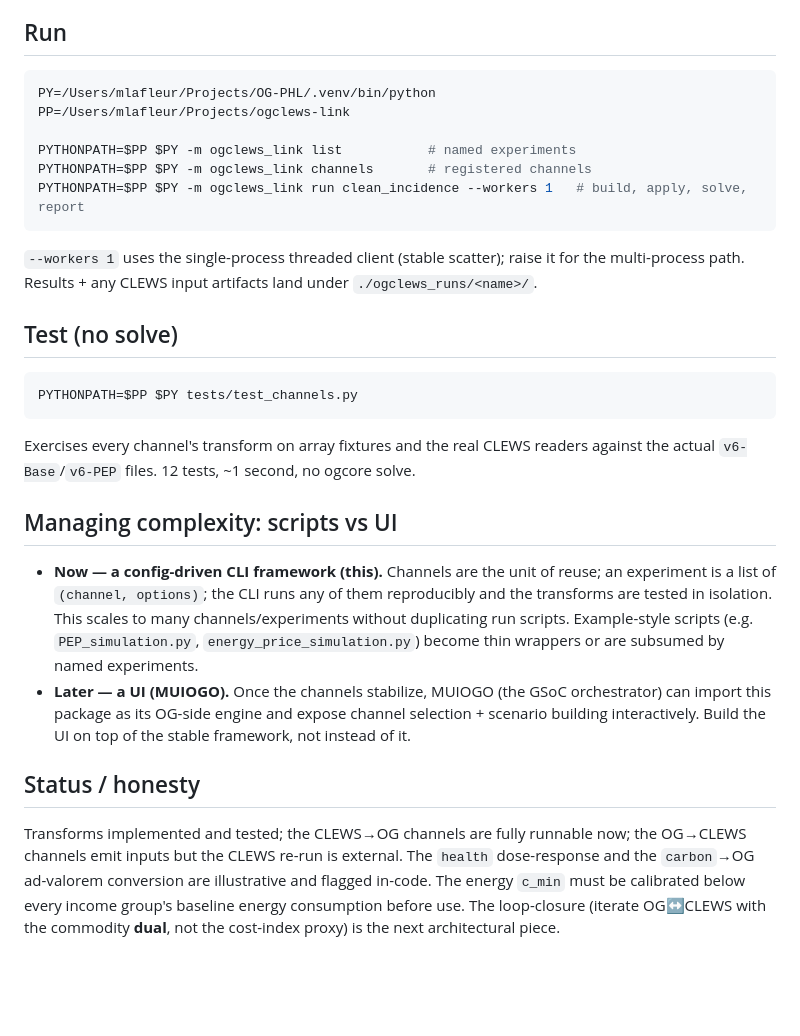
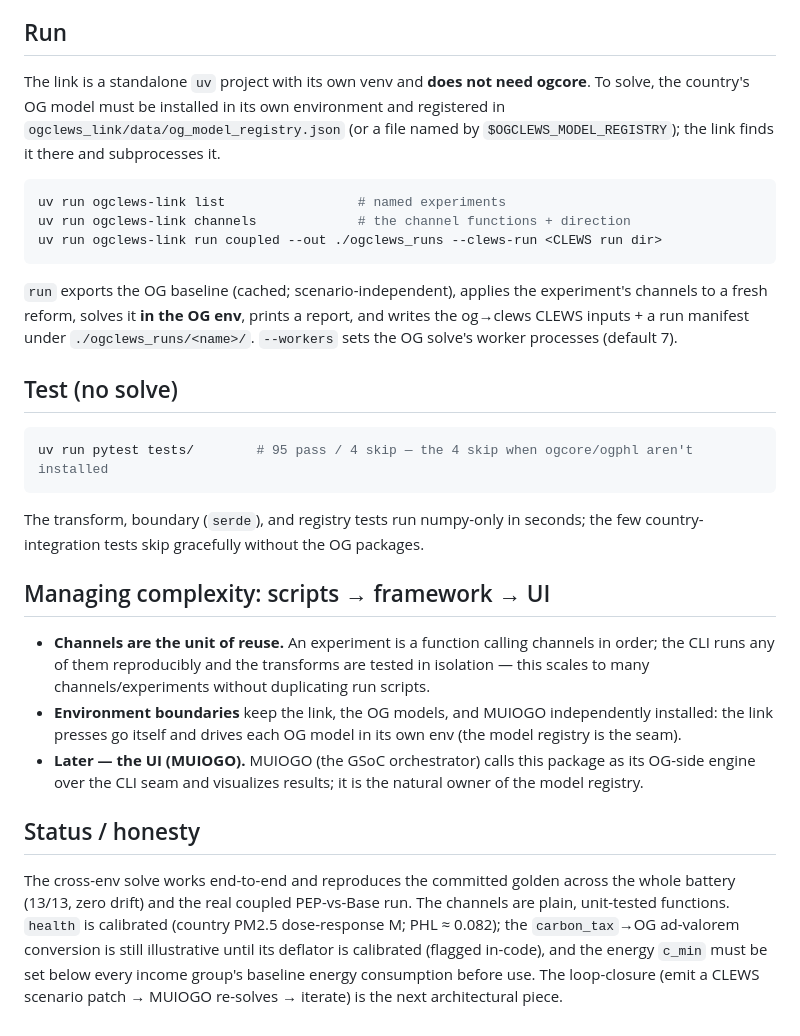
Before and after one commit to marcelolafleur/ogclews-link, a Markdown page: README.md, the part around one of its changes. Drawn GitHub-style; blank space fills up the shorter version.

````diff
--- a/README.md
+++ b/README.md
@@ -52,43 +66,46 @@ solver) — see `signals.commodity_shadow_price`.
 
 ## Run
 
+The link is a standalone `uv` project with its own venv and **does not need ogcore**. To solve, the
+country's OG model must be installed in its own environment and registered in
+`ogclews_link/data/og_model_registry.json` (or a file named by `$OGCLEWS_MODEL_REGISTRY`); the link
+finds it there and subprocesses it.
+
 ```bash
-PY=/Users/mlafleur/Projects/OG-PHL/.venv/bin/python
-PP=/Users/mlafleur/Projects/ogclews-link
-
-PYTHONPATH=$PP $PY -m ogclews_link list           # named experiments
-PYTHONPATH=$PP $PY -m ogclews_link channels       # registered channels
-PYTHONPATH=$PP $PY -m ogclews_link run clean_incidence --workers 1   # build, apply, solve, report
+uv run ogclews-link list                 # named experiments
+uv run ogclews-link channels             # the channel functions + direction
+uv run ogclews-link run coupled --out ./ogclews_runs --clews-run <CLEWS run dir>
 ```
 
-`--workers 1` uses the single-process threaded client (stable scatter); raise it for the
-multi-process path. Results + any CLEWS input artifacts land under `./ogclews_runs/<name>/`.
+`run` exports the OG baseline (cached; scenario-independent), applies the experiment's channels to a
+fresh reform, solves it **in the OG env**, prints a report, and writes the og→clews CLEWS inputs +
+a run manifest under `./ogclews_runs/<name>/`. `--workers` sets the OG solve's worker processes
+(default 7).
 
 ## Test (no solve)
 
 ```bash
-PYTHONPATH=$PP $PY tests/test_channels.py
+uv run pytest tests/        # 95 pass / 4 skip — the 4 skip when ogcore/ogphl aren't installed
 ```
 
-Exercises every channel's transform on array fixtures and the real CLEWS readers against the
-actual `v6-Base`/`v6-PEP` files. 12 tests, ~1 second, no ogcore solve.
+The transform, boundary (`serde`), and registry tests run numpy-only in seconds; the few
+country-integration tests skip gracefully without the OG packages.
 
-## Managing complexity: scripts vs UI
+## Managing complexity: scripts → framework → UI
 
-- **Now — a config-driven CLI framework (this).** Channels are the unit of reuse; an
-  experiment is a list of `(channel, options)`; the CLI runs any of them reproducibly and the
-  transforms are tested in isolation. This scales to many channels/experiments without
-  duplicating run scripts. Example-style scripts (e.g. `PEP_simulation.py`,
-  `energy_price_simulation.py`) become thin wrappers or are subsumed by named experiments.
-- **Later — a UI (MUIOGO).** Once the channels stabilize, MUIOGO (the GSoC orchestrator) can
-  import this package as its OG-side engine and expose channel selection + scenario building
-  interactively. Build the UI on top of the stable framework, not instead of it.
+- **Channels are the unit of reuse.** An experiment is a function calling channels in order; the CLI
+  runs any of them reproducibly and the transforms are tested in isolation — this scales to many
+  channels/experiments without duplicating run scripts.
+- **Environment boundaries** keep the link, the OG models, and MUIOGO independently installed: the
+  link presses go itself and drives each OG model in its own env (the model registry is the seam).
+- **Later — the UI (MUIOGO).** MUIOGO (the GSoC orchestrator) calls this package as its OG-side
+  engine over the CLI seam and visualizes results; it is the natural owner of the model registry.
 
 ## Status / honesty
 
-Transforms implemented and tested; the CLEWS→OG channels are fully runnable now; the OG→CLEWS
-channels emit inputs but the CLEWS re-run is external. The `health` dose-response and the
-`carbon`→OG ad-valorem conversion are illustrative and flagged in-code. The energy `c_min`
-must be calibrated below every income group's baseline energy consumption before use. The
-loop-closure (iterate OG↔CLEWS with the commodity **dual**, not the cost-index proxy) is the
-next architectural piece.
+The cross-env solve works end-to-end and reproduces the committed golden across the whole battery
+(13/13, zero drift) and the real coupled PEP-vs-Base run. The channels are plain, unit-tested
+functions. `health` is calibrated (country PM2.5 dose-response M; PHL ≈ 0.082); the `carbon_tax`→OG
+ad-valorem conversion is still illustrative until its deflator is calibrated (flagged in-code), and
+the energy `c_min` must be set below every income group's baseline energy consumption before use. The
+loop-closure (emit a CLEWS scenario patch → MUIOGO re-solves → iterate) is the next architectural piece.
````
Also changed, not shown: other parts of README.md (+51 -37 lines).
